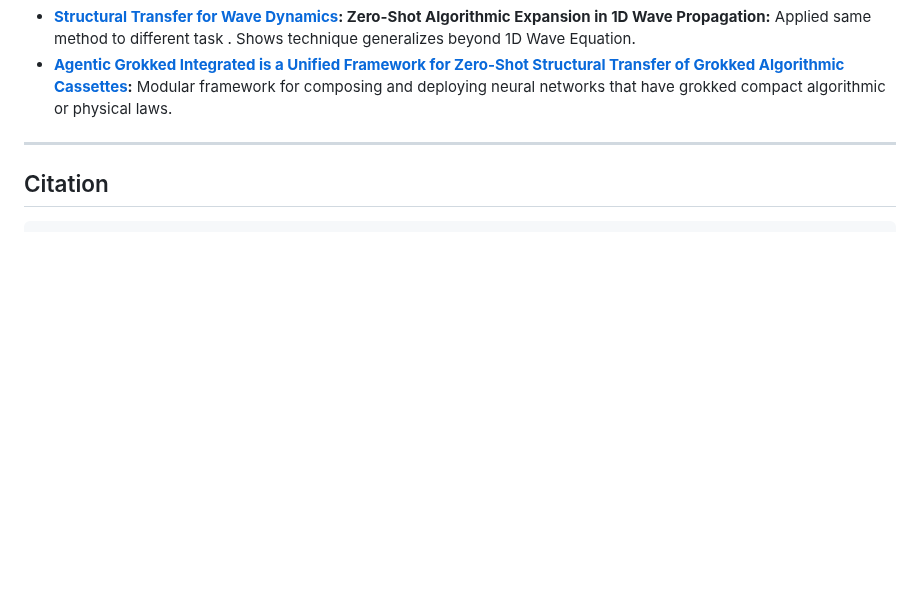
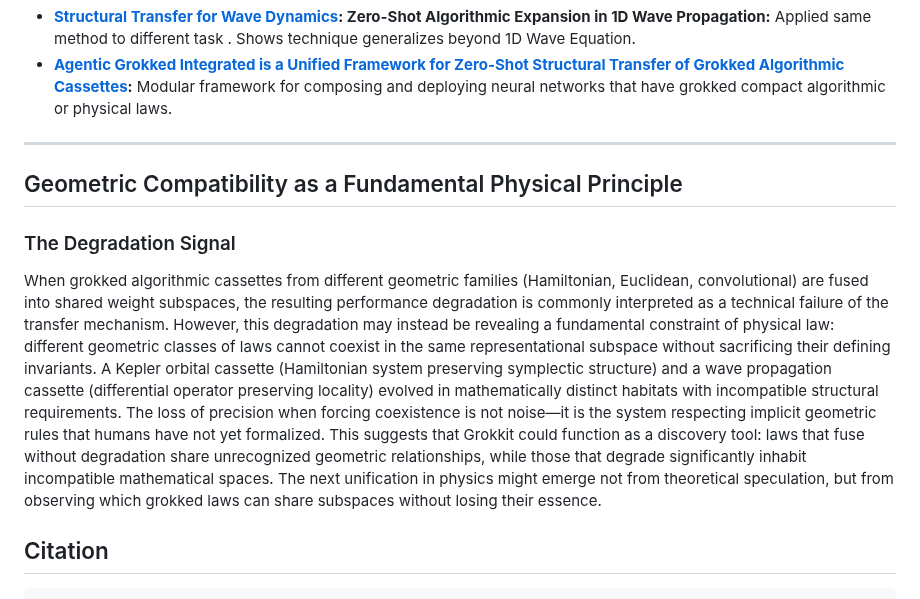
Before and after one commit to grisuno/agi, a Markdown page: README.md, the part around the change. Rendered like a GitHub page; blank space fills up the shorter version.

Commit message:
Update README.md
Signed-off-by: Grisuno <grisuno@gmail.com>

````diff
--- a/README.md
+++ b/README.md
@@ -276,6 +276,12 @@ Authors: Leonard Bereska, Zoe Tzifa-Kratira, Reza Samavi, Efstratios Gavves
 - **[Agentic Grokked Integrated is a Unified Framework for Zero-Shot Structural Transfer of Grokked Algorithmic Cassettes](https://github.com/grisuno/agi):** Modular framework for composing and deploying neural networks that have grokked compact algorithmic or physical laws.
 ---
 
+## Geometric Compatibility as a Fundamental Physical Principle
+### The Degradation Signal
+
+When grokked algorithmic cassettes from different geometric families (Hamiltonian, Euclidean, convolutional) are fused into shared weight subspaces, the resulting performance degradation is commonly interpreted as a technical failure of the transfer mechanism. However, this degradation may instead be revealing a fundamental constraint of physical law: different geometric classes of laws cannot coexist in the same representational subspace without sacrificing their defining invariants. A Kepler orbital cassette (Hamiltonian system preserving symplectic structure) and a wave propagation cassette (differential operator preserving locality) evolved in mathematically distinct habitats with incompatible structural requirements. The loss of precision when forcing coexistence is not noise—it is the system respecting implicit geometric rules that humans have not yet formalized. This suggests that Grokkit could function as a discovery tool: laws that fuse without degradation share unrecognized geometric relationships, while those that degrade significantly inhabit incompatible mathematical spaces. The next unification in physics might emerge not from theoretical speculation, but from observing which grokked laws can share subspaces without losing their essence.
+
+
 ## Citation
 
 ```text
````
